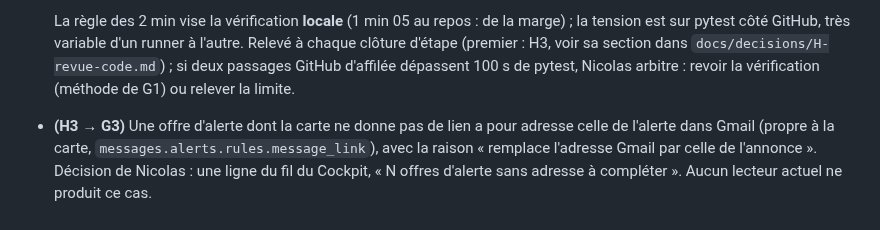
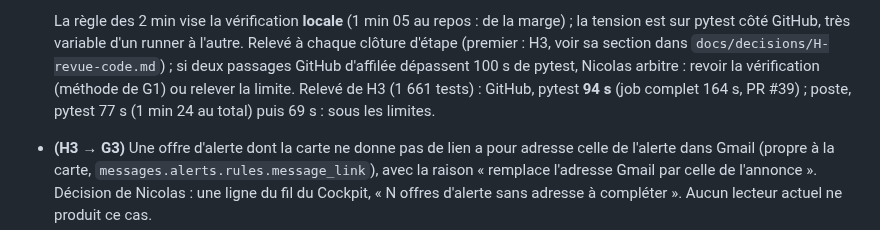
Before and after one commit to nicolasbour2018-dot/Rocky_assistant_job, a Markdown page: docs/rocky-refonte-plan-v2.md, the part around the change. Rendered like a GitHub page.

Commit message:
docs(H3): record the verification durations of the step
Co-Authored-By: Claude Opus 5.5 <noreply@anthropic.com>

```diff
--- a/docs/rocky-refonte-plan-v2.md
+++ b/docs/rocky-refonte-plan-v2.md
@@ -848,6 +848,8 @@ Ne comparer des périodes qu'une fois dénominateurs et qualité des événement
   côté GitHub, très variable d'un runner à l'autre. Relevé à chaque clôture d'étape (premier : H3, voir sa section
   dans `docs/decisions/H-revue-code.md`) ; si deux passages GitHub d'affilée dépassent 100 s de pytest, Nicolas
   arbitre : revoir la vérification (méthode de G1) ou relever la limite.
+  Relevé de H3 (1 661 tests) : GitHub, pytest **94 s** (job complet 164 s, PR #39) ; poste, pytest 77 s (1 min 24
+  au total) puis 69 s : sous les limites.
 - **(H3 → G3)** Une offre d'alerte dont la carte ne donne pas de lien a pour adresse celle de l'alerte dans Gmail
   (propre à la carte, `messages.alerts.rules.message_link`), avec la raison « remplace l'adresse Gmail par celle de
   l'annonce ». Décision de Nicolas : une ligne du fil du Cockpit, « N offres d'alerte sans adresse à compléter ».
```
